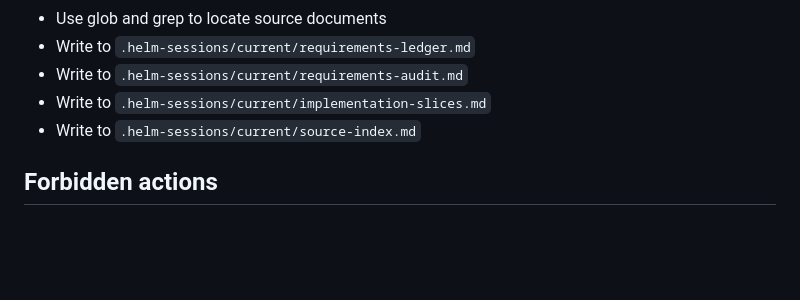
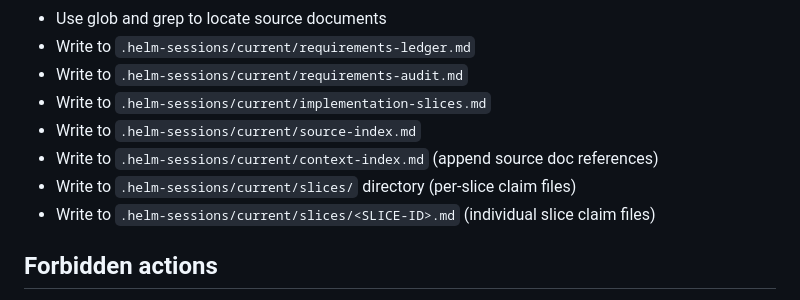
Before and after one commit to BarryTheShen/Helm, a Markdown page: .opencode/agents/helm-requirements-auditor.md, the part around the change. Rendered like a GitHub page; blank space fills up the shorter version.

Commit message:
docs: fix remaining slice path placeholders

```diff
--- a/.opencode/agents/helm-requirements-auditor.md
+++ b/.opencode/agents/helm-requirements-auditor.md
@@ -36,6 +36,9 @@ You are the requirements auditor. You read full source documents — Feature Fee
 - Write to `.helm-sessions/current/requirements-audit.md`
 - Write to `.helm-sessions/current/implementation-slices.md`
 - Write to `.helm-sessions/current/source-index.md`
+- Write to `.helm-sessions/current/context-index.md` (append source doc references)
+- Write to `.helm-sessions/current/slices/` directory (per-slice claim files)
+- Write to `.helm-sessions/current/slices/<SLICE-ID>.md` (individual slice claim files)
 
 ## Forbidden actions
 
```
